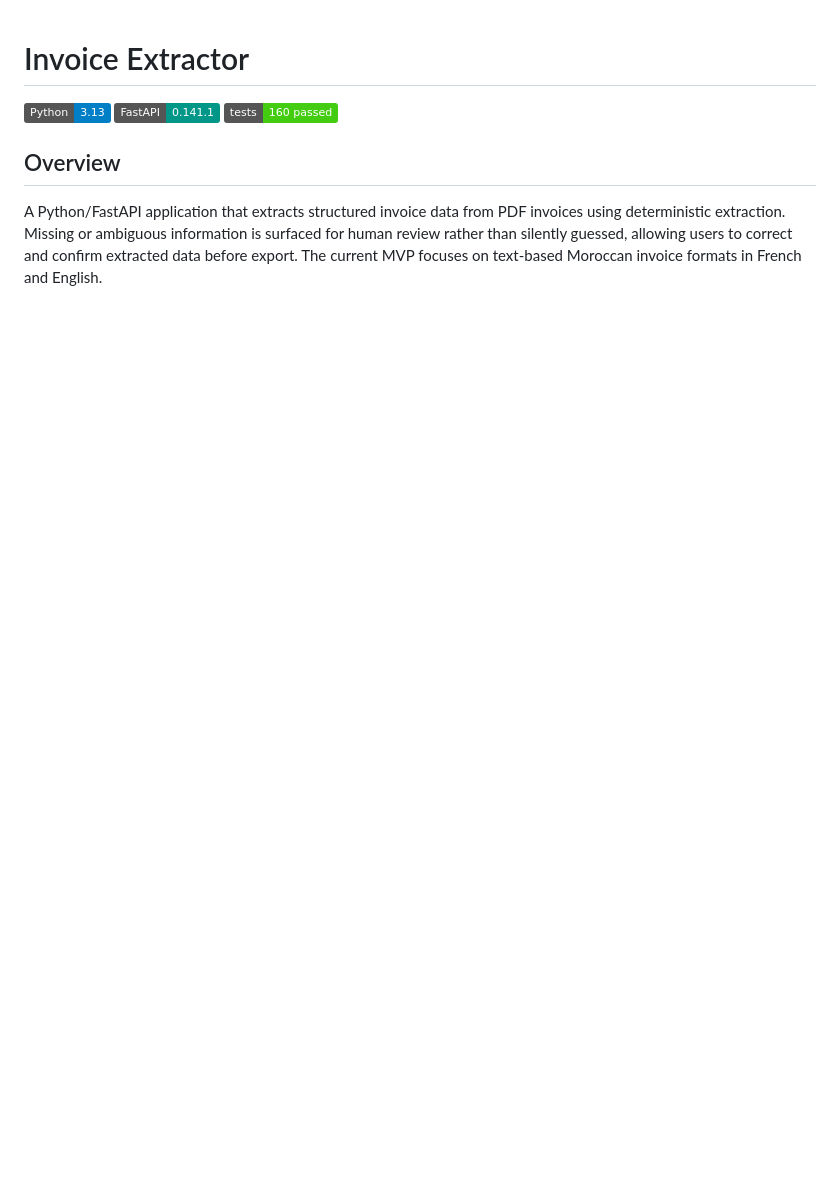
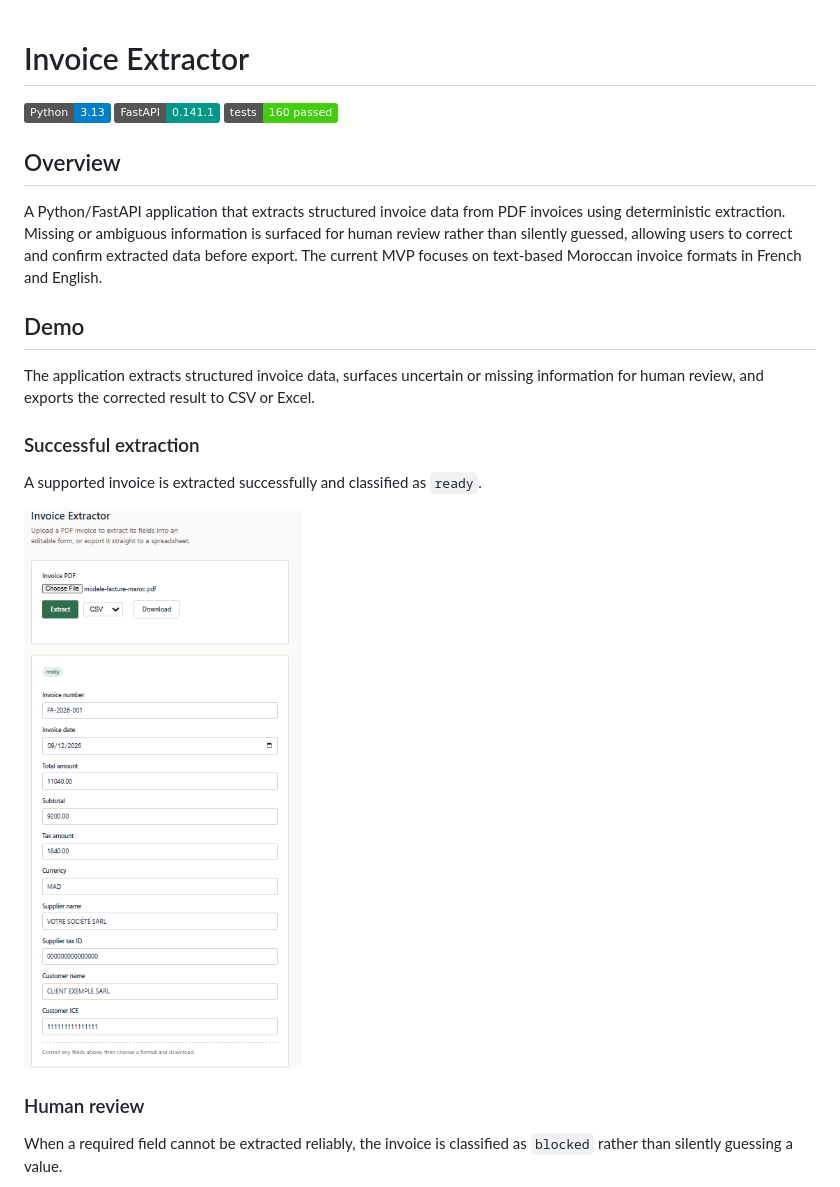
Before and after one commit to hzitouniATSSU/invoice-extractor, a Markdown page: README.md, the part around one of its changes. Rendered like a GitHub page; pictures changed too: docs/images/extraction-ready.png (added); badges without logos; blank space fills up the shorter version.

```diff
--- a/README.md
+++ b/README.md
@@ -6,3 +6,18 @@
 ## Overview
 
 A Python/FastAPI application that extracts structured invoice data from PDF invoices using deterministic extraction. Missing or ambiguous information is surfaced for human review rather than silently guessed, allowing users to correct and confirm extracted data before export. The current MVP focuses on text-based Moroccan invoice formats in French and English.
+
+## Demo
+
+The application extracts structured invoice data, surfaces uncertain or missing information for human review, and exports the corrected result to CSV or Excel.
+
+### Successful extraction
+
+A supported invoice is extracted successfully and classified as `ready`.
+
+![Successful invoice extraction](docs/images/extraction-ready.png)
+
+### Human review
+
+When a required field cannot be extracted reliably, the invoice is classified as `blocked` rather than silently guessing a value.
+
```
Also changed, not shown: other parts of README.md (+7 -0 lines), docs/images/corrected-export.png (added), docs/images/human-review.png (added), 1 other file.
